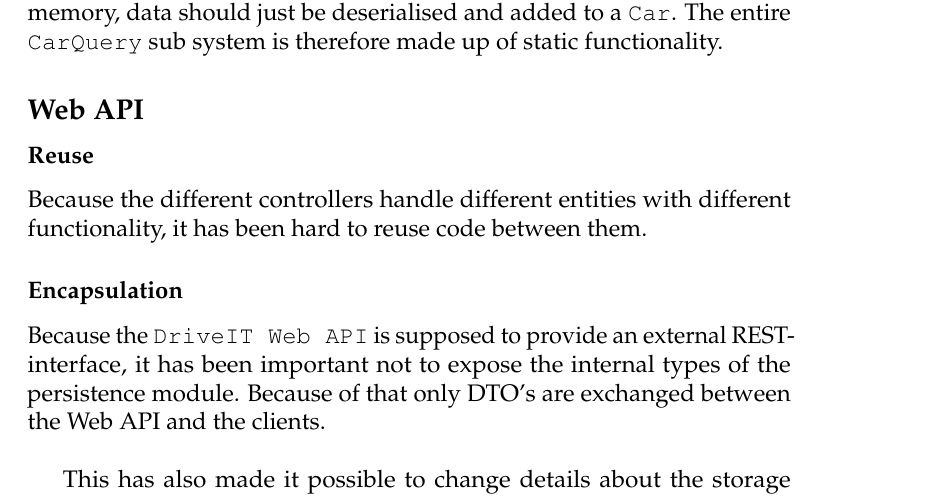
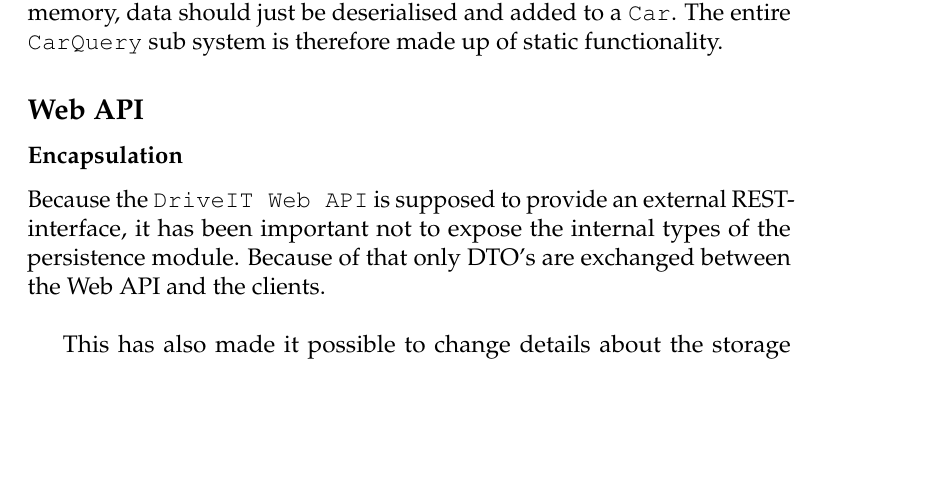
Before and after one commit to andersfischernielsen/DriveIT, a LaTeX thesis (documentation/tex/main.tex, which reads documentation/tex/ODD-Part/ODD-ObjectDesignAndPatterns-ObjectDesign.tex): part of page 57 of 80, cut so that both start at the same text, the shorter picture padded with empty space. Compiled offline with pdfLaTeX; an older LaTeX class or package is replaced by its successor.

Commit message:
Removed an unneccesary sentence in ODD

```diff
--- a/documentation/tex/ODD-Part/ODD-ObjectDesignAndPatterns-ObjectDesign.tex
+++ b/documentation/tex/ODD-Part/ODD-ObjectDesignAndPatterns-ObjectDesign.tex
@@ -41,9 +41,6 @@ The functionality of the \texttt{CarQuery} sub system is implemented using few s
 The sub system is used in short periods of time and only has one purpose: getting \texttt{Car} data. Therefore no object needs to be kept in memory, data should just be deserialised and added to a \texttt{Car}. The entire \texttt{CarQuery} sub system is therefore made up of static functionality.
 
 \subsection{Web API}
-\subsubsection{Reuse}
-Because the different controllers handle different entities with different functionality, it has been hard to reuse code between them.
-
 \subsubsection{Encapsulation}
 Because the \texttt{DriveIT Web API} is supposed to provide an external REST-interface, it has been important not to expose the internal types of the persistence module. Because of that only DTO's are exchanged between the Web API and the clients.\\
 
```
